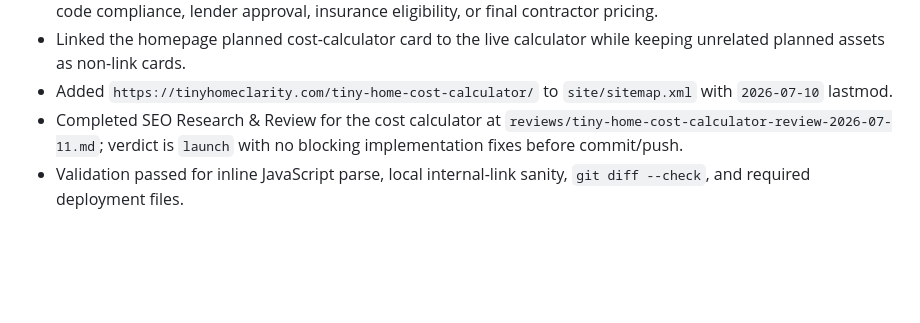
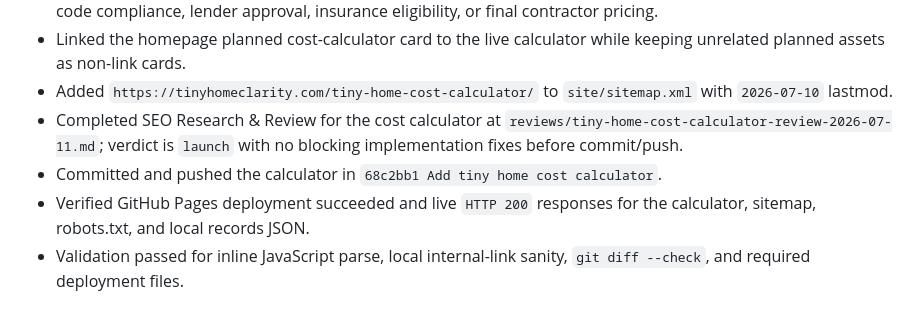
Before and after one commit to agarg21/tiny-home-buyer-protection, a Markdown page: progress.md, the part around the change. GitHub-like rendering; blank space fills up the shorter version.

```diff
--- a/progress.md
+++ b/progress.md
@@ -83,4 +83,6 @@
 - Linked the homepage planned cost-calculator card to the live calculator while keeping unrelated planned assets as non-link cards.
 - Added `https://tinyhomeclarity.com/tiny-home-cost-calculator/` to `site/sitemap.xml` with `2026-07-10` lastmod.
 - Completed SEO Research & Review for the cost calculator at `reviews/tiny-home-cost-calculator-review-2026-07-11.md`; verdict is `launch` with no blocking implementation fixes before commit/push.
+- Committed and pushed the calculator in `68c2bb1 Add tiny home cost calculator`.
+- Verified GitHub Pages deployment succeeded and live `HTTP 200` responses for the calculator, sitemap, robots.txt, and local records JSON.
 - Validation passed for inline JavaScript parse, local internal-link sanity, `git diff --check`, and required deployment files.
```
Also changed, not shown: ops/current-cycle.md (+10 -2 lines).
